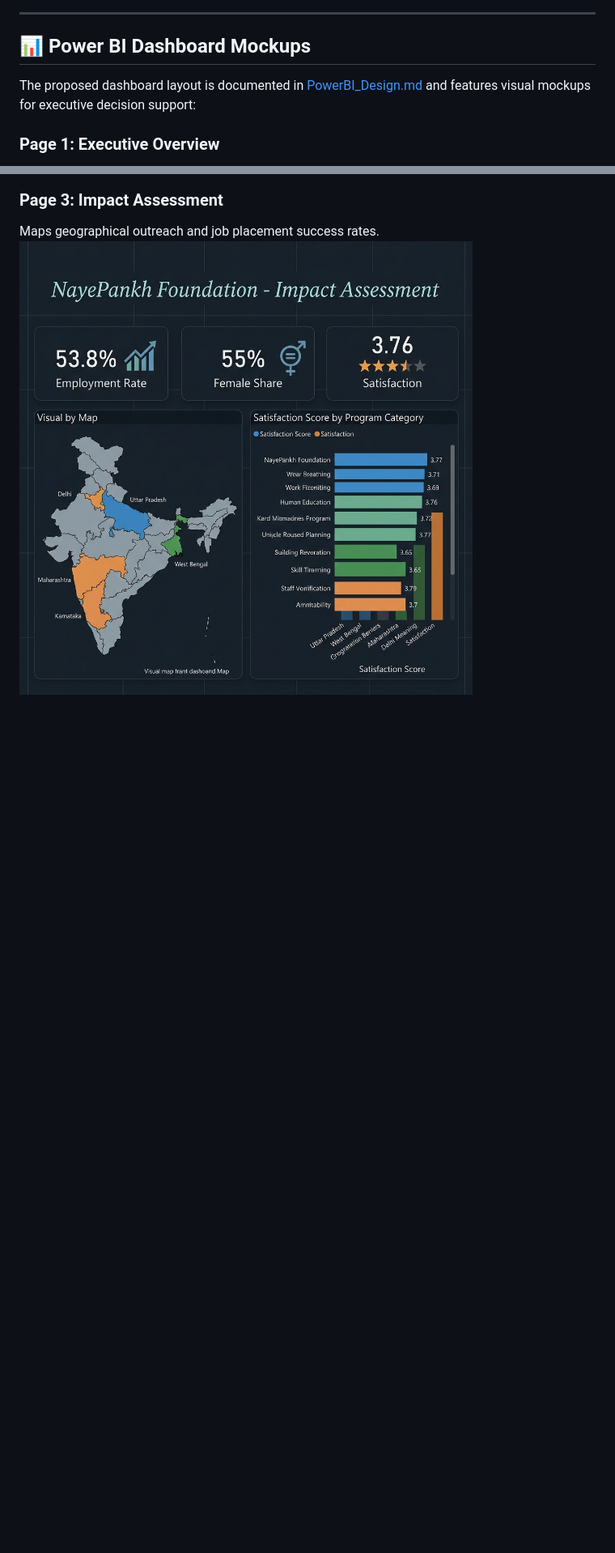
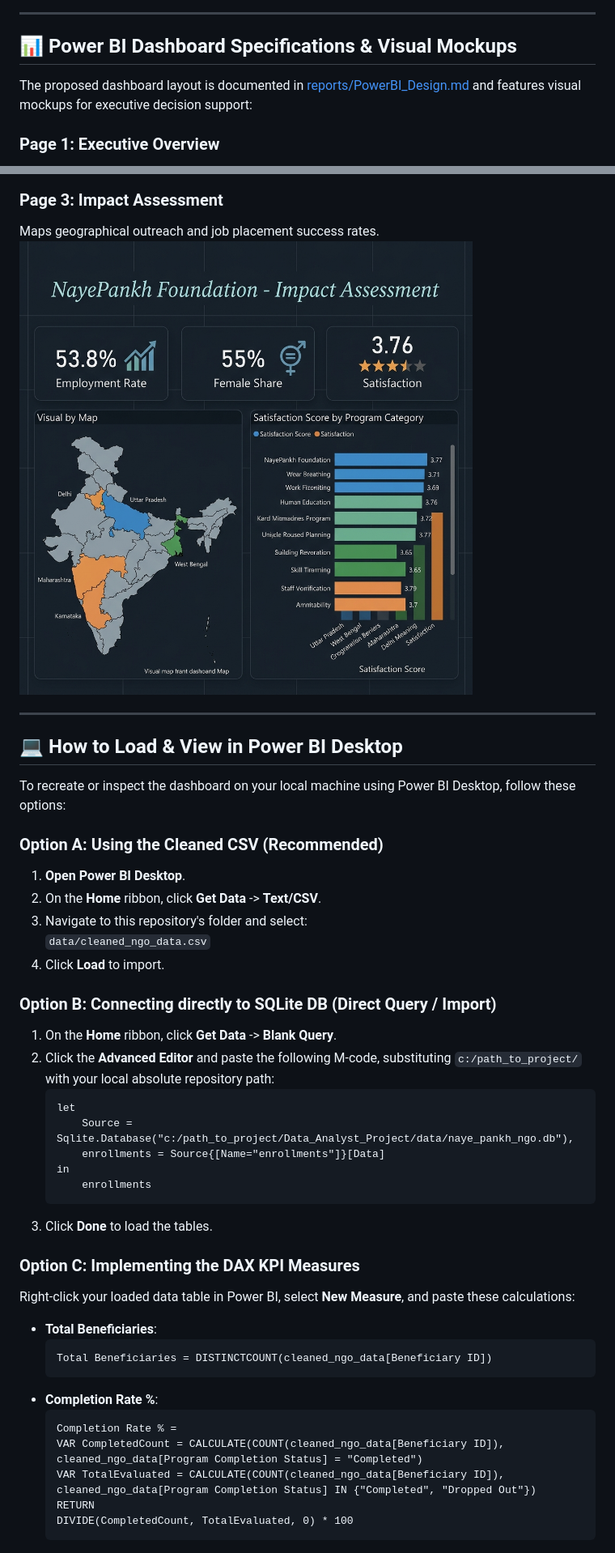
Before and after one commit to sounakss7/Data_Analyst_Project, a Markdown page: README.md, 2 parts joined by grey strips. Shown at 81% size. GitHub-like rendering; blank space fills up the shorter version.

Commit message:
Update README.md to fix report capitalizations and include Power BI loading guide

````diff
--- a/README.md
+++ b/README.md
@@ -68,9 +68,9 @@ Our analysis shows optimal utilization rates of 85-90% of the allocated budget a
 
 ---
 
-## 📊 Power BI Dashboard Mockups
+## 📊 Power BI Dashboard Specifications & Visual Mockups
 
-The proposed dashboard layout is documented in [PowerBI_Design.md](reports/PowerBI_Design.md) and features visual mockups for executive decision support:
+The proposed dashboard layout is documented in [reports/PowerBI_Design.md](reports/PowerBI_Design.md) and features visual mockups for executive decision support:
 
 ### Page 1: Executive Overview
 Provides leadership with key metrics, growth lines, and category donut splits.
@@ -83,3 +83,43 @@ Highlights budget allocations vs utilization spends and donor pie shares.
 ### Page 3: Impact Assessment
 Maps geographical outreach and job placement success rates.
 ![Impact Assessment](visualizations/power_bi_impact_assessment.png)
+
+---
+
+## 💻 How to Load & View in Power BI Desktop
+
+To recreate or inspect the dashboard on your local machine using Power BI Desktop, follow these options:
+
+### Option A: Using the Cleaned CSV (Recommended)
+1.  **Open Power BI Desktop**.
+2.  On the **Home** ribbon, click **Get Data** -> **Text/CSV**.
+3.  Navigate to this repository's folder and select:
+    `data/cleaned_ngo_data.csv`
+4.  Click **Load** to import.
+
+### Option B: Connecting directly to SQLite DB (Direct Query / Import)
+1.  On the **Home** ribbon, click **Get Data** -> **Blank Query**.
+2.  Click the **Advanced Editor** and paste the following M-code, substituting `c:/path_to_project/` with your local absolute repository path:
+    ```powerquery
+    let
+        Source = Sqlite.Database("c:/path_to_project/Data_Analyst_Project/data/naye_pankh_ngo.db"),
+        enrollments = Source{[Name="enrollments"]}[Data]
+    in
+        enrollments
+    ```
+3.  Click **Done** to load the tables.
+
+### Option C: Implementing the DAX KPI Measures
+Right-click your loaded data table in Power BI, select **New Measure**, and paste these calculations:
+*   **Total Beneficiaries**:
+    ```dax
+    Total Beneficiaries = DISTINCTCOUNT(cleaned_ngo_data[Beneficiary ID])
+    ```
+*   **Completion Rate %**:
+    ```dax
+    Completion Rate % =
+    VAR CompletedCount = CALCULATE(COUNT(cleaned_ngo_data[Beneficiary ID]), cleaned_ngo_data[Program Completion Status] = "Completed")
+    VAR TotalEvaluated = CALCULATE(COUNT(cleaned_ngo_data[Beneficiary ID]), cleaned_ngo_data[Program Completion Status] IN {"Completed", "Dropped Out"})
+    RETURN
+    DIVIDE(CompletedCount, TotalEvaluated, 0) * 100
+    ```
````
Also changed, not shown: other parts of README.md (+1 -1 lines).
